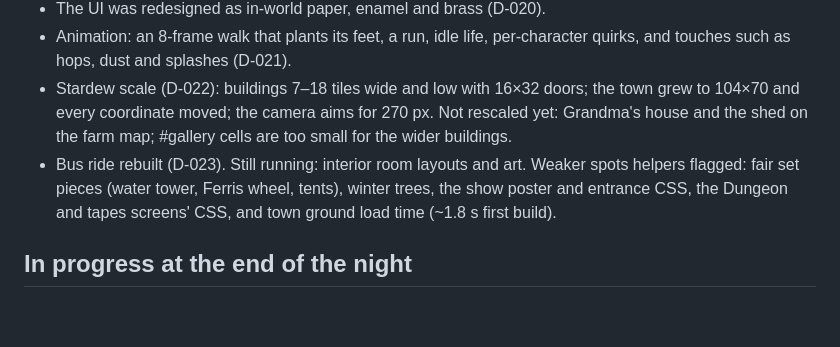
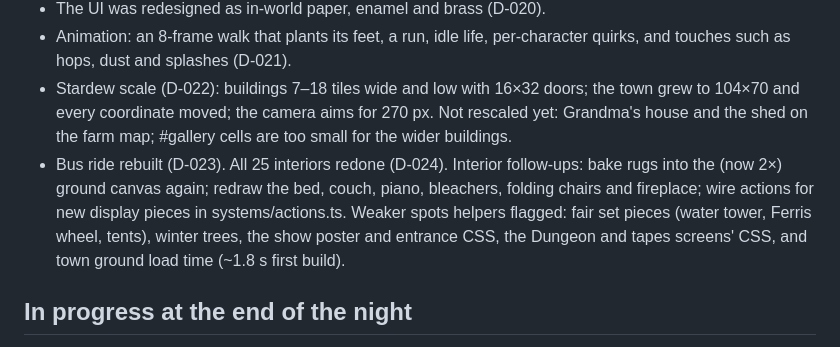
Before and after one commit to dumbugg1312/turnbuckle-alley, a Markdown page: PROGRESS.md, the part around the change. Drawn GitHub-style; blank space fills up the shorter version.

```diff
--- a/PROGRESS.md
+++ b/PROGRESS.md
@@ -36,7 +36,7 @@ Status of the overnight build (night of 2026-10-06).
 - The UI was redesigned as in-world paper, enamel and brass (D-020).
 - Animation: an 8-frame walk that plants its feet, a run, idle life, per-character quirks, and touches such as hops, dust and splashes (D-021).
 - Stardew scale (D-022): buildings 7–18 tiles wide and low with 16×32 doors; the town grew to 104×70 and every coordinate moved; the camera aims for 270 px. Not rescaled yet: Grandma's house and the shed on the farm map; #gallery cells are too small for the wider buildings.
-- Bus ride rebuilt (D-023). Still running: interior room layouts and art. Weaker spots helpers flagged: fair set pieces (water tower, Ferris wheel, tents), winter trees, the show poster and entrance CSS, the Dungeon and tapes screens' CSS, and town ground load time (~1.8 s first build).
+- Bus ride rebuilt (D-023). All 25 interiors redone (D-024). Interior follow-ups: bake rugs into the (now 2×) ground canvas again; redraw the bed, couch, piano, bleachers, folding chairs and fireplace; wire actions for new display pieces in systems/actions.ts. Weaker spots helpers flagged: fair set pieces (water tower, Ferris wheel, tents), winter trees, the show poster and entrance CSS, the Dungeon and tapes screens' CSS, and town ground load time (~1.8 s first build).
 
 ## In progress at the end of the night
 - Done since: all 34 characters have dialogue files; the main story runs through the Homecoming finale and credits (src/story-main/chapters/).
```
Also changed, not shown: DECISIONS.md (+1 -0 lines).
